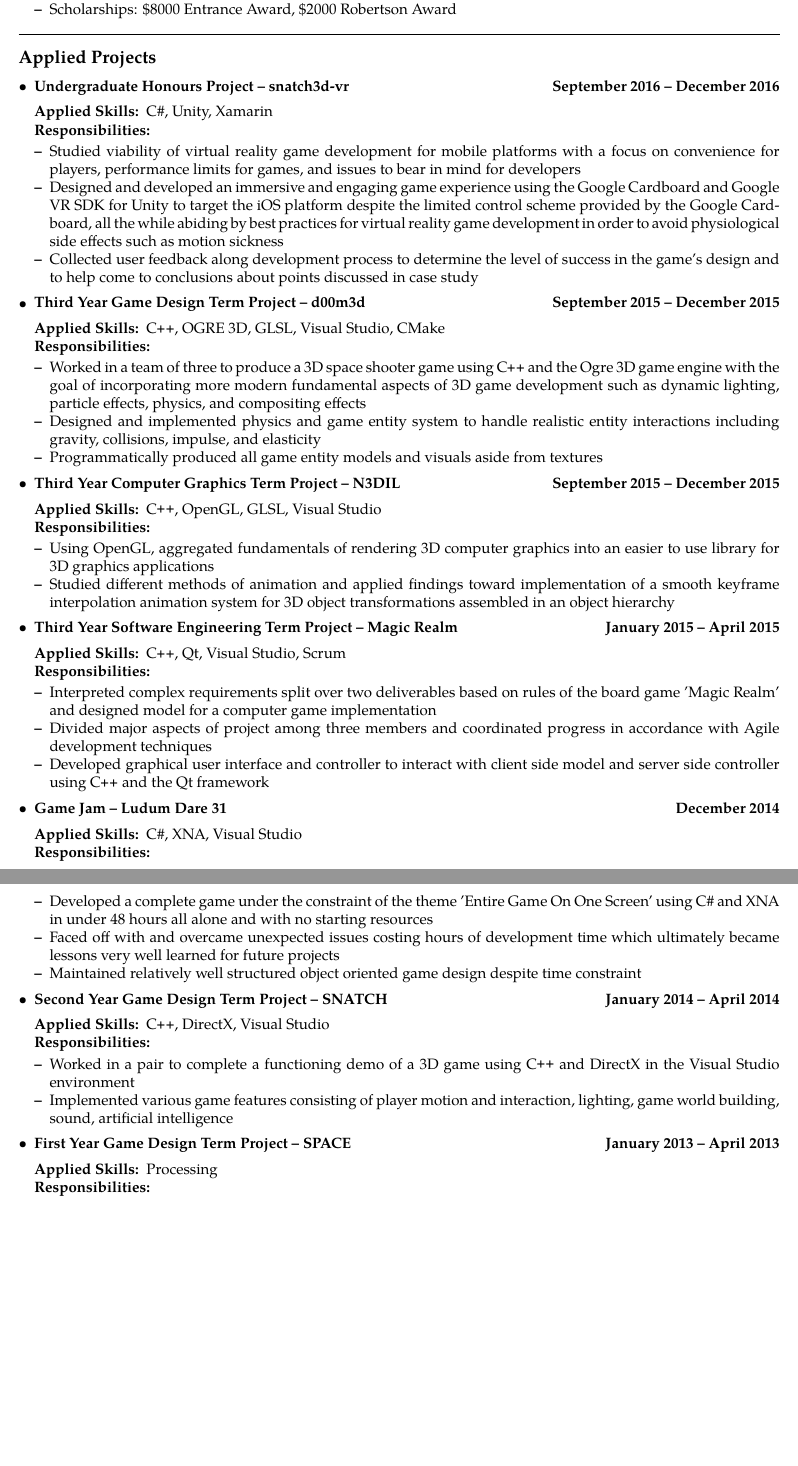
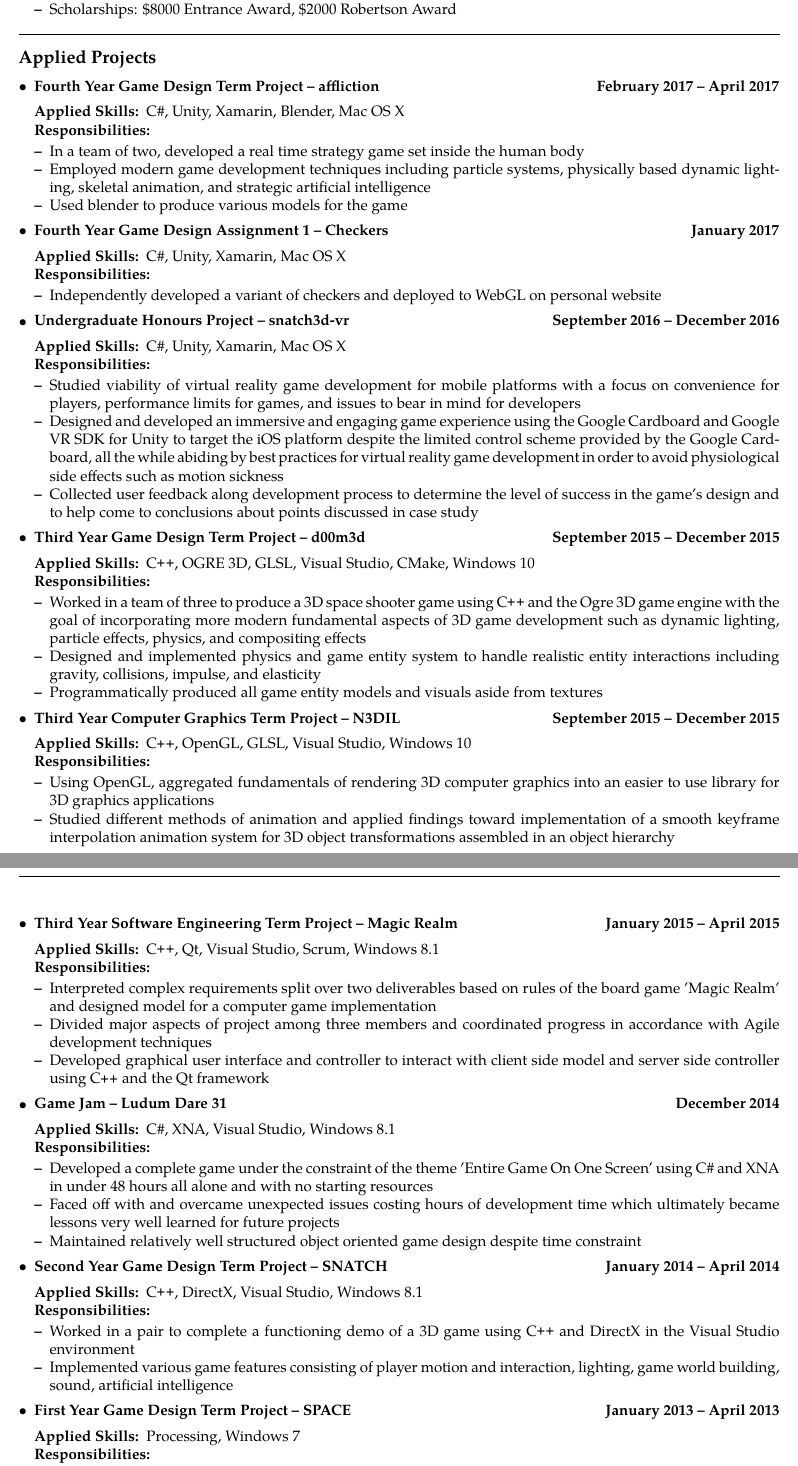
Before and after one commit to nicholaschiasson/resume, a LaTeX CV (NicholasChiasson_Resume.tex): two parts of pages 2 and 3 of 3, joined at a grey line, cut so that both start at the same text, the shorter picture padded with empty space. Compiled offline with pdfLaTeX.

Commit message:
Adding two more applied projects and adding system used to each applied project under applied skills

```diff
--- a/NicholasChiasson_Resume.tex
+++ b/NicholasChiasson_Resume.tex
@@ -221,11 +221,45 @@ https://nicholaschiasson.github.io\ \ \textbullet
 
   \item
   \headerrow
+    {\textbf{Fourth Year Game Design Term Project -- affliction}}
+    {\textbf{February 2017 -- April 2017}}
+  \begin{description*}
+    \item[Applied Skills:]
+    C\#, Unity, Xamarin, Blender, Mac OS X
+    \item[Responsibilities:]
+    \hfill
+    \begin{itemize*}
+      \item In a team of two, developed a real time strategy game set inside the
+      human body
+      \item Employed modern game development techniques including particle
+      systems, physically based dynamic lighting, skeletal animation, and
+      strategic artificial intelligence
+      \item Used blender to produce various models for the game
+    \end{itemize*}
+  \end{description*}
+
+  \item
+  \headerrow
+    {\textbf{Fourth Year Game Design Assignment 1 -- Checkers}}
+    {\textbf{January 2017}}
+  \begin{description*}
+    \item[Applied Skills:]
+    C\#, Unity, Xamarin, Mac OS X
+    \item[Responsibilities:]
+    \hfill
+    \begin{itemize*}
+      \item Independently developed a variant of checkers and deployed to WebGL
+      on personal website
+    \end{itemize*}
+  \end{description*}
+
+  \item
+  \headerrow
     {\textbf{Undergraduate Honours Project -- snatch3d-vr}}
     {\textbf{September 2016 -- December 2016}}
   \begin{description*}
     \item[Applied Skills:]
-    C\#, Unity, Xamarin
+    C\#, Unity, Xamarin, Mac OS X
     \item[Responsibilities:]
     \hfill
     \begin{itemize*}
@@ -250,7 +284,7 @@ https://nicholaschiasson.github.io\ \ \textbullet
     {\textbf{September 2015 -- December 2015}}
   \begin{description*}
     \item[Applied Skills:]
-    \CPP, OGRE 3D, GLSL, Visual Studio, CMake
+    \CPP, OGRE 3D, GLSL, Visual Studio, CMake, Windows 10
     \item[Responsibilities:]
     \hfill
     \begin{itemize*}
@@ -272,7 +306,7 @@ https://nicholaschiasson.github.io\ \ \textbullet
     {\textbf{September 2015 -- December 2015}}
   \begin{description*}
     \item[Applied Skills:]
-    \CPP, OpenGL, GLSL, Visual Studio
+    \CPP, OpenGL, GLSL, Visual Studio, Windows 10
     \item[Responsibilities:]
     \hfill
     \begin{itemize*}
@@ -290,7 +326,7 @@ https://nicholaschiasson.github.io\ \ \textbullet
     {\textbf{January 2015 -- April 2015}}
   \begin{description*}
     \item[Applied Skills:]
-    \CPP, Qt, Visual Studio, Scrum
+    \CPP, Qt, Visual Studio, Scrum, Windows 8.1
     \item[Responsibilities:]
     \hfill
     \begin{itemize*}
@@ -311,7 +347,7 @@ https://nicholaschiasson.github.io\ \ \textbullet
     {\textbf{December 2014}}
   \begin{description*}
     \item[Applied Skills:]
-    C\#, XNA, Visual Studio
+    C\#, XNA, Visual Studio, Windows 8.1
     \item[Responsibilities:]
     \hfill
     \begin{itemize*}
@@ -332,7 +368,7 @@ https://nicholaschiasson.github.io\ \ \textbullet
     {\textbf{January 2014 -- April 2014}}
   \begin{description*}
     \item[Applied Skills:]
-    \CPP, DirectX, Visual Studio
+    \CPP, DirectX, Visual Studio, Windows 8.1
     \item[Responsibilities:]
     \hfill
     \begin{itemize*}
@@ -349,7 +385,7 @@ https://nicholaschiasson.github.io\ \ \textbullet
     {\textbf{January 2013 -- April 2013}}
   \begin{description*}
     \item[Applied Skills:]
-    Processing
+    Processing, Windows 7
     \item[Responsibilities:]
     \hfill
     \begin{itemize*}
```
Also changed, not shown: NicholasChiasson_Resume.tex (10 more changed lines).
